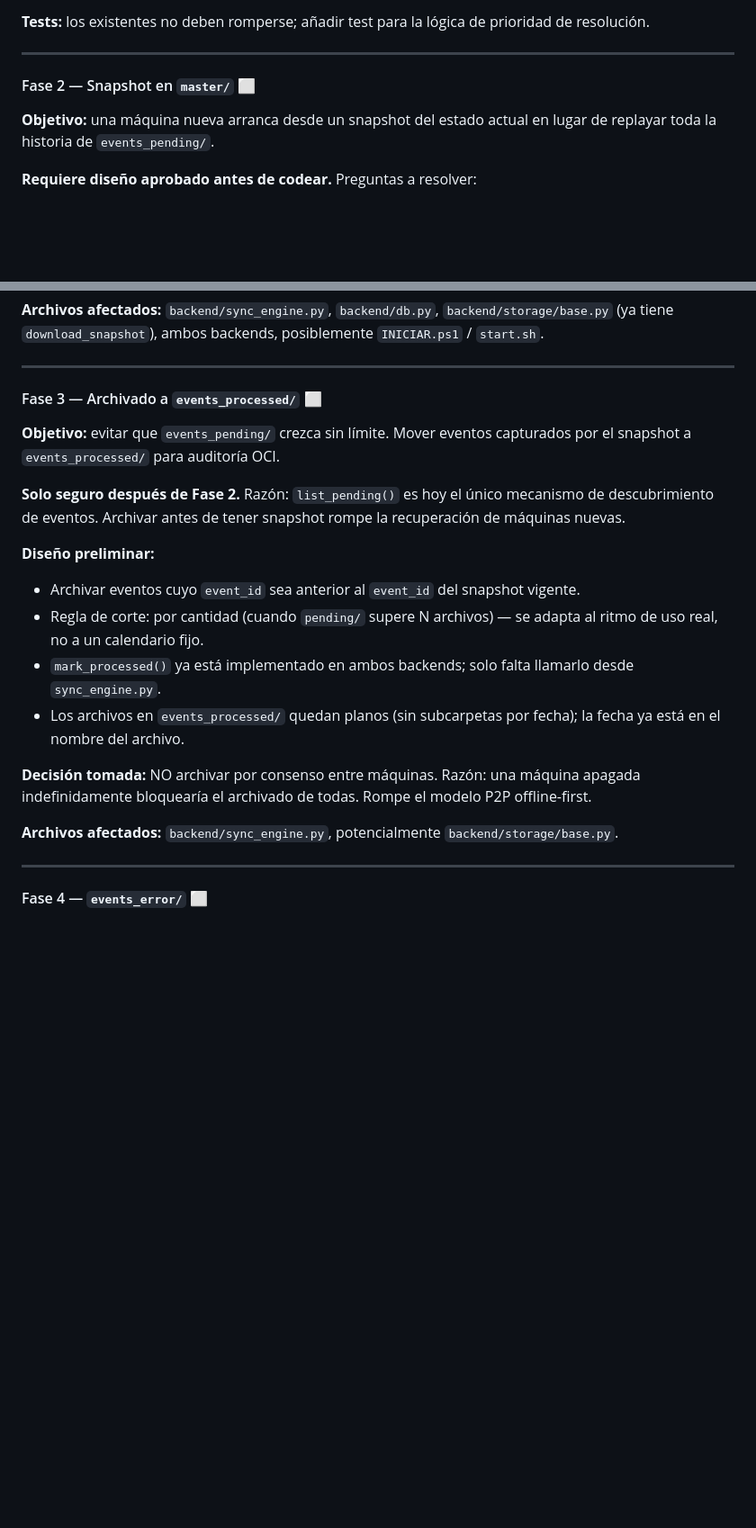
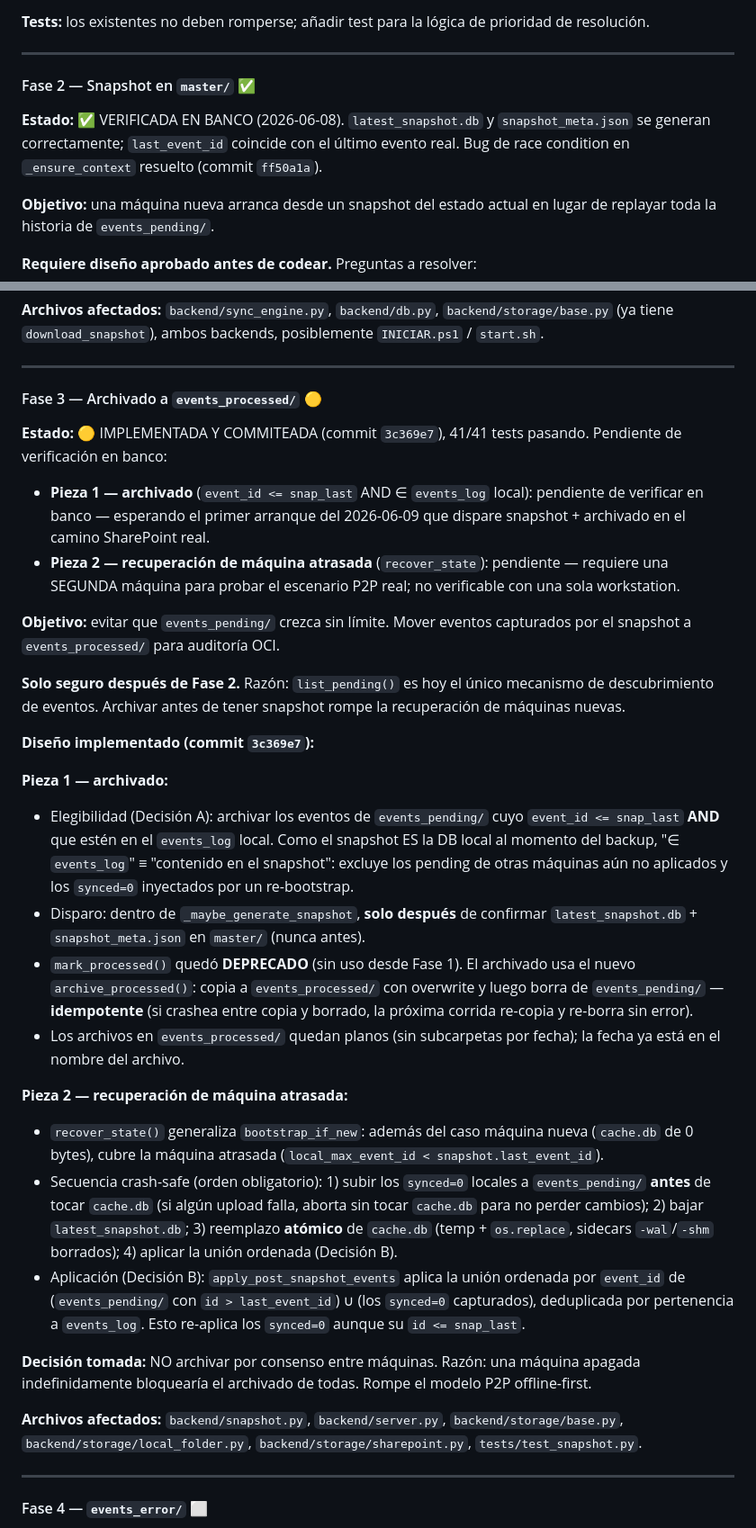
Before and after one commit to JamCor365/SIGE-GE, a Markdown page: docs/roadmap.md, 2 parts joined by grey strips. Shown at 90% size. GitHub-like rendering; blank space fills up the shorter version.

Commit message:
docs: update RamaE Fase 2/3 status and Fase 3 design in roadmap

```diff
--- a/docs/roadmap.md
+++ b/docs/roadmap.md
@@ -71,7 +71,9 @@ Los 24 tests deben pasar en cada fase.
 
 ---
 
-#### Fase 2 — Snapshot en `master/` ⬜
+#### Fase 2 — Snapshot en `master/` ✅
+
+**Estado:** ✅ VERIFICADA EN BANCO (2026-06-08). `latest_snapshot.db` y `snapshot_meta.json` se generan correctamente; `last_event_id` coincide con el último evento real. Bug de race condition en `_ensure_context` resuelto (commit `ff50a1a`).
 
 **Objetivo:** una máquina nueva arranca desde un snapshot del estado actual en lugar de replayar toda la historia de `events_pending/`.
 
@@ -87,21 +89,32 @@ Los 24 tests deben pasar en cada fase.
 
 ---
 
-#### Fase 3 — Archivado a `events_processed/` ⬜
+#### Fase 3 — Archivado a `events_processed/` 🟡
+
+**Estado:** 🟡 IMPLEMENTADA Y COMMITEADA (commit `3c369e7`), 41/41 tests pasando. Pendiente de verificación en banco:
+- **Pieza 1 — archivado** (`event_id <= snap_last` AND ∈ `events_log` local): pendiente de verificar en banco — esperando el primer arranque del 2026-06-09 que dispare snapshot + archivado en el camino SharePoint real.
+- **Pieza 2 — recuperación de máquina atrasada** (`recover_state`): pendiente — requiere una SEGUNDA máquina para probar el escenario P2P real; no verificable con una sola workstation.
 
 **Objetivo:** evitar que `events_pending/` crezca sin límite. Mover eventos capturados por el snapshot a `events_processed/` para auditoría OCI.
 
 **Solo seguro después de Fase 2.** Razón: `list_pending()` es hoy el único mecanismo de descubrimiento de eventos. Archivar antes de tener snapshot rompe la recuperación de máquinas nuevas.
 
-**Diseño preliminar:**
-- Archivar eventos cuyo `event_id` sea anterior al `event_id` del snapshot vigente.
-- Regla de corte: por cantidad (cuando `pending/` supere N archivos) — se adapta al ritmo de uso real, no a un calendario fijo.
-- `mark_processed()` ya está implementado en ambos backends; solo falta llamarlo desde `sync_engine.py`.
+**Diseño implementado (commit `3c369e7`):**
+
+**Pieza 1 — archivado:**
+- Elegibilidad (Decisión A): archivar los eventos de `events_pending/` cuyo `event_id <= snap_last` **AND** que estén en el `events_log` local. Como el snapshot ES la DB local al momento del backup, "∈ `events_log`" ≡ "contenido en el snapshot": excluye los pending de otras máquinas aún no aplicados y los `synced=0` inyectados por un re-bootstrap.
+- Disparo: dentro de `_maybe_generate_snapshot`, **solo después** de confirmar `latest_snapshot.db` + `snapshot_meta.json` en `master/` (nunca antes).
+- `mark_processed()` quedó **DEPRECADO** (sin uso desde Fase 1). El archivado usa el nuevo `archive_processed()`: copia a `events_processed/` con overwrite y luego borra de `events_pending/` — **idempotente** (si crashea entre copia y borrado, la próxima corrida re-copia y re-borra sin error).
 - Los archivos en `events_processed/` quedan planos (sin subcarpetas por fecha); la fecha ya está en el nombre del archivo.
+
+**Pieza 2 — recuperación de máquina atrasada:**
+- `recover_state()` generaliza `bootstrap_if_new`: además del caso máquina nueva (`cache.db` de 0 bytes), cubre la máquina atrasada (`local_max_event_id < snapshot.last_event_id`).
+- Secuencia crash-safe (orden obligatorio): 1) subir los `synced=0` locales a `events_pending/` **antes** de tocar `cache.db` (si algún upload falla, aborta sin tocar `cache.db` para no perder cambios); 2) bajar `latest_snapshot.db`; 3) reemplazo **atómico** de `cache.db` (temp + `os.replace`, sidecars `-wal`/`-shm` borrados); 4) aplicar la unión ordenada (Decisión B).
+- Aplicación (Decisión B): `apply_post_snapshot_events` aplica la unión ordenada por `event_id` de (`events_pending/` con `id > last_event_id`) ∪ (los `synced=0` capturados), deduplicada por pertenencia a `events_log`. Esto re-aplica los `synced=0` aunque su `id <= snap_last`.
 
 **Decisión tomada:** NO archivar por consenso entre máquinas. Razón: una máquina apagada indefinidamente bloquearía el archivado de todas. Rompe el modelo P2P offline-first.
 
-**Archivos afectados:** `backend/sync_engine.py`, potencialmente `backend/storage/base.py`.
+**Archivos afectados:** `backend/snapshot.py`, `backend/server.py`, `backend/storage/base.py`, `backend/storage/local_folder.py`, `backend/storage/sharepoint.py`, `tests/test_snapshot.py`.
 
 ---
 
```
